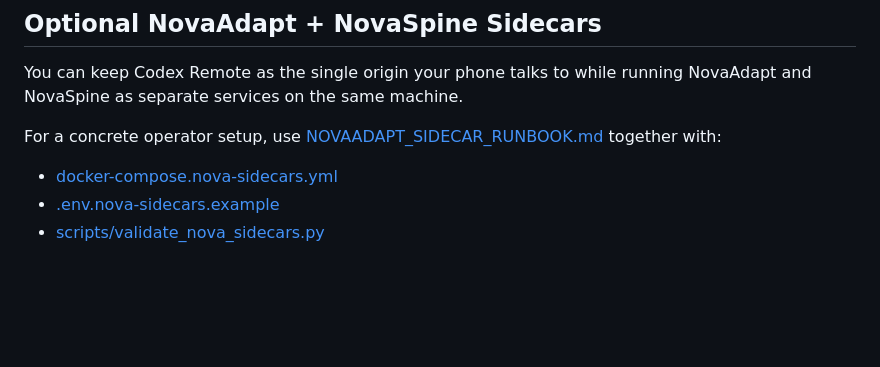
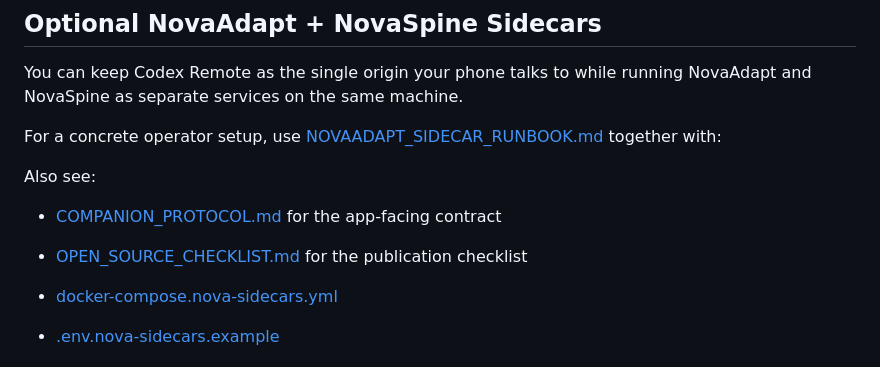
Before and after one commit to maddwiz/NovaRemote-Companion, a Markdown page: README.md, the part around the change. Drawn GitHub-style; blank space fills up the shorter version.

Commit message:
docs: add companion protocol and open source checklist

```diff
--- a/README.md
+++ b/README.md
@@ -53,6 +53,10 @@ Security model:
 You can keep Codex Remote as the single origin your phone talks to while running NovaAdapt and NovaSpine as separate services on the same machine.
 
 For a concrete operator setup, use [NOVAADAPT_SIDECAR_RUNBOOK.md](./NOVAADAPT_SIDECAR_RUNBOOK.md) together with:
+
+Also see:
+- [COMPANION_PROTOCOL.md](./COMPANION_PROTOCOL.md) for the app-facing contract
+- [OPEN_SOURCE_CHECKLIST.md](./OPEN_SOURCE_CHECKLIST.md) for the publication checklist
 
 - [docker-compose.nova-sidecars.yml](./docker-compose.nova-sidecars.yml)
 - [.env.nova-sidecars.example](./.env.nova-sidecars.example)
```
Also changed, not shown: COMPANION_PROTOCOL.md (added, +193 -0 lines), OPEN_SOURCE_CHECKLIST.md (added, +54 -0 lines).
